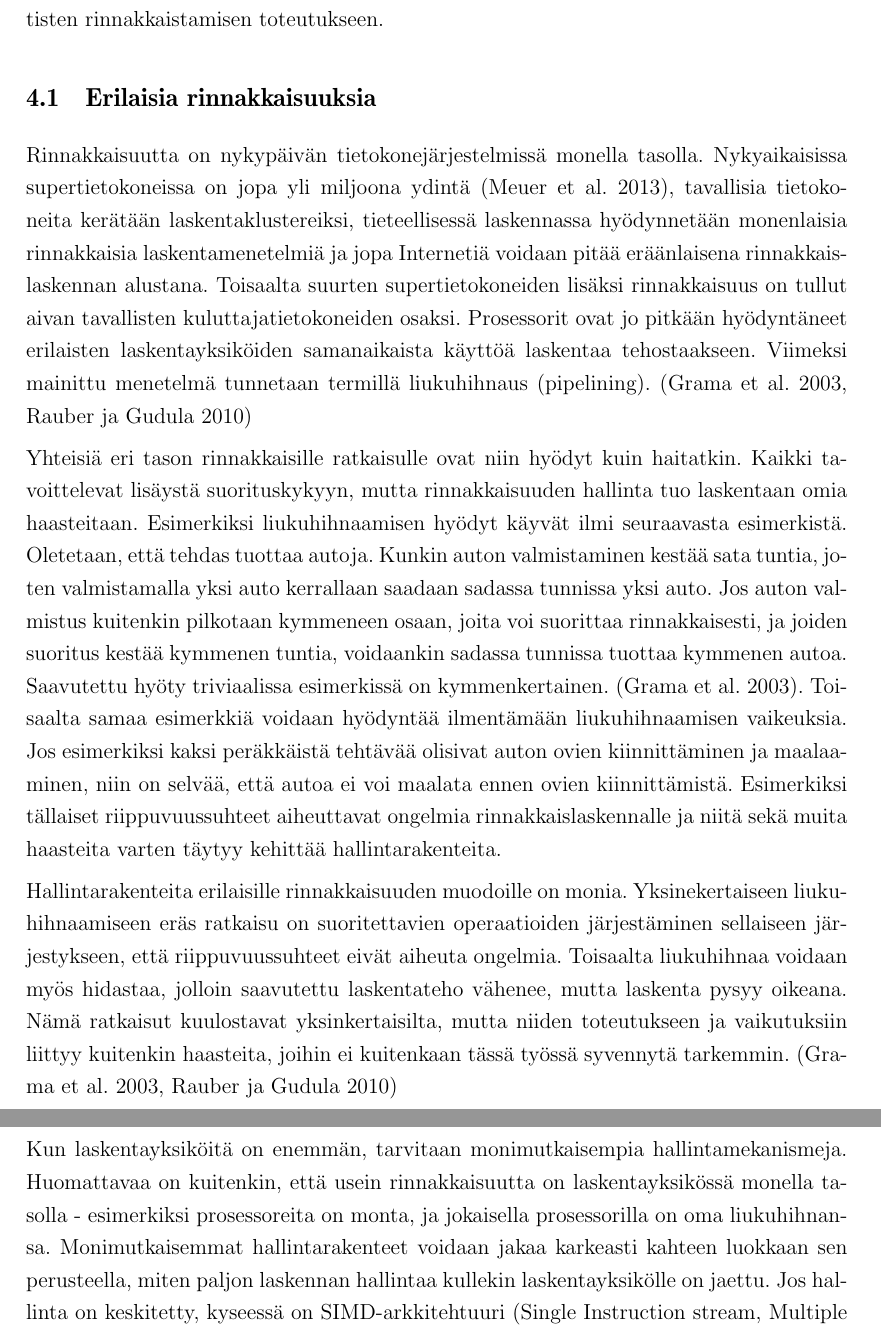
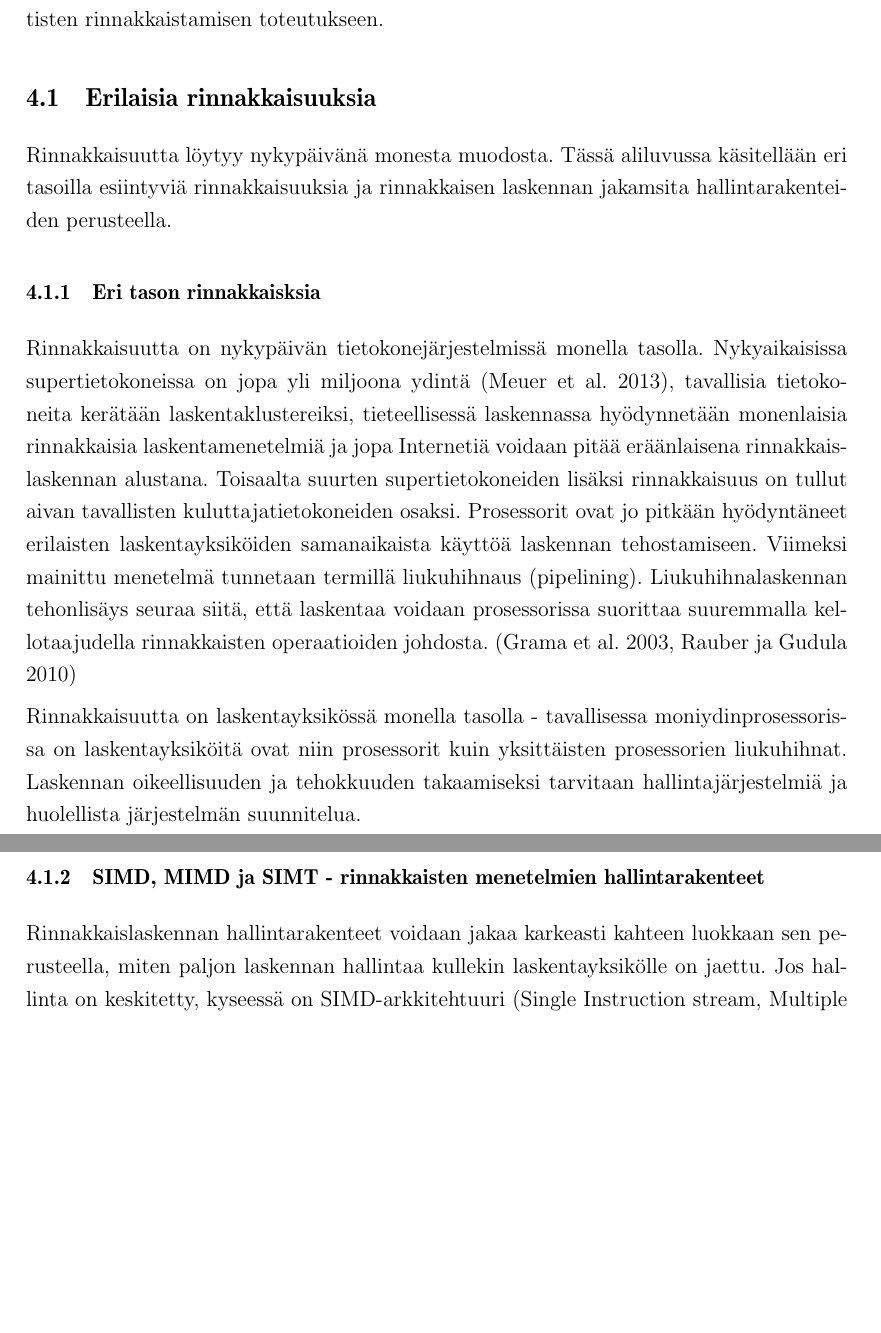
Before and after one commit to quarian/psychic-dangerzone, a LaTeX document (main.tex, which reads luku_sisalto.tex): two parts of pages 17 and 18 of 36 before the commit and two parts of pages 15 and 16 of 33 after it, joined at a grey line, cut so that both start at the same text, the shorter picture padded with empty space. Compiled offline with pdfLaTeX.

Commit message:
refactoring

```diff
--- a/luku_sisalto.tex
+++ b/luku_sisalto.tex
@@ -479,6 +470,12 @@ rinnakkaistamisen toteutukseen.
 
 \subsection{Erilaisia rinnakkaisuuksia}
 
+Rinnakkaisuutta löytyy nykypäivänä monesta muodosta. Tässä aliluvussa
+käsitellään eri tasoilla esiintyviä rinnakkaisuuksia ja rinnakkaisen laskennan
+jakamsita hallintarakenteiden perusteella.
+
+\subsubsection{Eri tason rinnakkaisksia}
+
 Rinnakkaisuutta on nykypäivän tietokonejärjestelmissä monella tasolla.
 Nykyaikaisissa supertietokoneissa on jopa yli miljoona ydintä (\citealt{top500}),
 tavallisia tietokoneita kerätään laskentaklustereiksi, tieteellisessä
@@ -486,40 +483,21 @@ laskennassa hyödynnetään monenlaisia rinnakkaisia laskentamenetelmiä ja jopa
 Internetiä voidaan pitää eräänlaisena rinnakkaislaskennan alustana. Toisaalta
 suurten supertietokoneiden lisäksi rinnakkaisuus on tullut aivan tavallisten
 kuluttajatietokoneiden osaksi. Prosessorit ovat jo pitkään hyödyntäneet
-erilaisten laskentayksiköiden samanaikaista käyttöä laskentaa tehostaakseen.
+erilaisten laskentayksiköiden samanaikaista käyttöä laskennan tehostamiseen.
 Viimeksi mainittu menetelmä tunnetaan termillä liukuhihnaus (pipelining).
-(\citealt{intro}, \citealt{rauber})
+Liukuhihnalaskennan tehonlisäys seuraa siitä, että laskentaa voidaan
+prosessorissa suorittaa suuremmalla kellotaajudella rinnakkaisten operaatioiden
+johdosta. (\citealt{intro}, \citealt{rauber})
 
-Yhteisiä eri tason rinnakkaisille ratkaisulle ovat niin hyödyt kuin haitatkin.
-Kaikki tavoittelevat lisäystä suorituskykyyn, mutta rinnakkaisuuden
-hallinta tuo laskentaan omia haasteitaan. Esimerkiksi liukuhihnaamisen hyödyt
-käyvät ilmi seuraavasta esimerkistä. Oletetaan, että tehdas tuottaa autoja.
-Kunkin auton valmistaminen kestää sata tuntia, joten valmistamalla yksi auto
-kerrallaan saadaan sadassa tunnissa yksi auto. Jos auton valmistus kuitenkin
-pilkotaan kymmeneen osaan, joita voi suorittaa rinnakkaisesti, ja joiden
-suoritus kestää kymmenen tuntia, voidaankin sadassa tunnissa tuottaa kymmenen
-autoa. Saavutettu hyöty triviaalissa esimerkissä on kymmenkertainen.
-(\citealt{intro}). Toisaalta samaa esimerkkiä voidaan hyödyntää ilmentämään
-liukuhihnaamisen vaikeuksia. Jos esimerkiksi kaksi peräkkäistä tehtävää
-olisivat auton ovien kiinnittäminen ja maalaaminen, niin on selvää, että autoa
-ei voi maalata ennen ovien kiinnittämistä. Esimerkiksi tällaiset
-riippuvuussuhteet aiheuttavat ongelmia rinnakkaislaskennalle ja niitä sekä
-muita haasteita varten täytyy kehittää hallintarakenteita.
+Rinnakkaisuutta on laskentayksikössä monella tasolla - tavallisessa
+moniydinprosessorissa on laskentayksiköitä ovat niin prosessorit kuin
+yksittäisten prosessorien liukuhihnat. Laskennan oikeellisuuden ja tehokkuuden
+takaamiseksi tarvitaan hallintajärjestelmiä ja huolellista järjestelmän
+suunnitelua.
 
-Hallintarakenteita erilaisille rinnakkaisuuden muodoille on monia.
-Yksinekertaiseen liukuhihnaamiseen eräs ratkaisu on suoritettavien operaatioiden
-järjestäminen sellaiseen järjestykseen, että riippuvuussuhteet eivät
-aiheuta ongelmia. Toisaalta liukuhihnaa voidaan myös hidastaa, jolloin
-saavutettu laskentateho vähenee, mutta laskenta pysyy oikeana. Nämä
-ratkaisut kuulostavat yksinkertaisilta, mutta niiden toteutukseen ja
-vaikutuksiin liittyy kuitenkin haasteita, joihin ei kuitenkaan tässä työssä
-syvennytä tarkemmin. (\citealt{intro}, \citealt{rauber})
+\subsubsection{SIMD, MIMD ja SIMT - rinnakkaisten menetelmien hallintarakenteet}
 
-Kun laskentayksiköitä on enemmän, tarvitaan monimutkaisempia
-hallintamekanismeja. Huomattavaa on kuitenkin, että usein rinnakkaisuutta on
-laskentayksikössä monella tasolla - esimerkiksi prosessoreita on monta, ja
-jokaisella prosessorilla on oma liukuhihnansa. Monimutkaisemmat
-hallintarakenteet voidaan jakaa karkeasti kahteen luokkaan sen perusteella,
+Rinnakkaislaskennan hallintarakenteet voidaan jakaa karkeasti kahteen luokkaan sen perusteella,
 miten paljon laskennan hallintaa kullekin laskentayksikölle on jaettu. Jos
 hallinta on keskitetty, kyseessä on SIMD-arkkitehtuuri (Single Instruction
 stream, Multiple Data stream). SIMD-arkkitehtuurissa yksittäinen
```
Also changed, not shown: luku_sisalto.tex (142 more changed lines).
